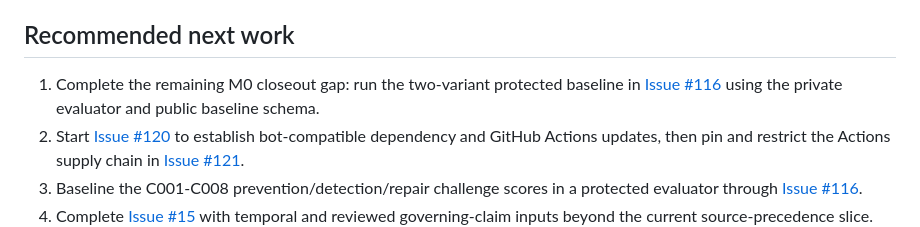
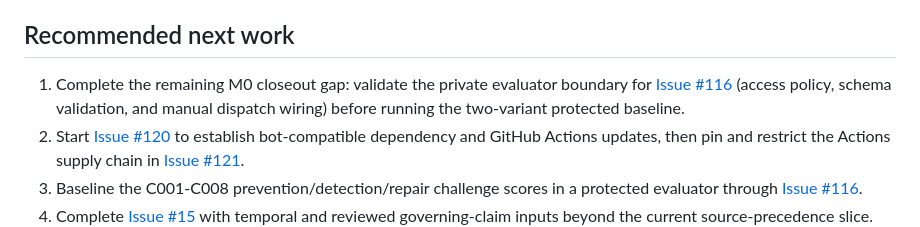
Before and after one commit to stauntonjr/procurement-intelligence-lab, a Markdown page: docs/project/handoff.md, the part around the change. GitHub-like rendering.

Commit message:
Potential fix for pull request finding
Co-authored-by: Copilot Autofix powered by AI <175728472+Copilot@users.noreply.github.com>

```diff
--- a/docs/project/handoff.md
+++ b/docs/project/handoff.md
@@ -62,7 +62,7 @@ The system preserves evidence from synthetic/semi-structured procurement documen
 
 ## Recommended next work
 
-1. Complete the remaining M0 closeout gap: run the two-variant protected baseline in [Issue #116](https://github.com/stauntonjr/procurement-intelligence-lab/issues/116) using the private evaluator and public baseline schema.
+1. Complete the remaining M0 closeout gap: validate the private evaluator boundary for [Issue #116](https://github.com/stauntonjr/procurement-intelligence-lab/issues/116) (access policy, schema validation, and manual dispatch wiring) before running the two-variant protected baseline.
 2. Start [Issue #120](https://github.com/stauntonjr/procurement-intelligence-lab/issues/120) to establish bot-compatible dependency and GitHub Actions updates, then pin and restrict the Actions supply chain in [Issue #121](https://github.com/stauntonjr/procurement-intelligence-lab/issues/121).
 3. Baseline the C001-C008 prevention/detection/repair challenge scores in a protected evaluator through [Issue #116](https://github.com/stauntonjr/procurement-intelligence-lab/issues/116).
 4. Complete [Issue #15](https://github.com/stauntonjr/procurement-intelligence-lab/issues/15) with temporal and reviewed governing-claim inputs beyond the current source-precedence slice.
```
